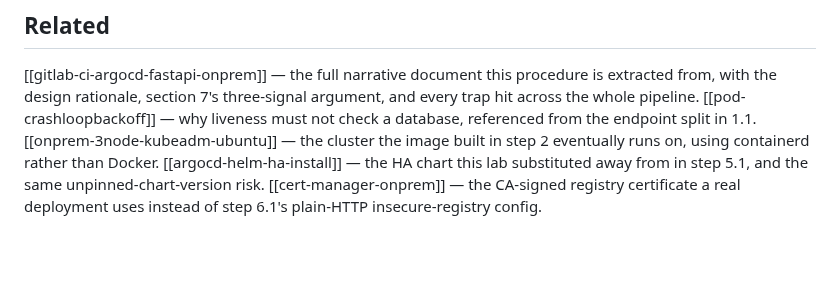
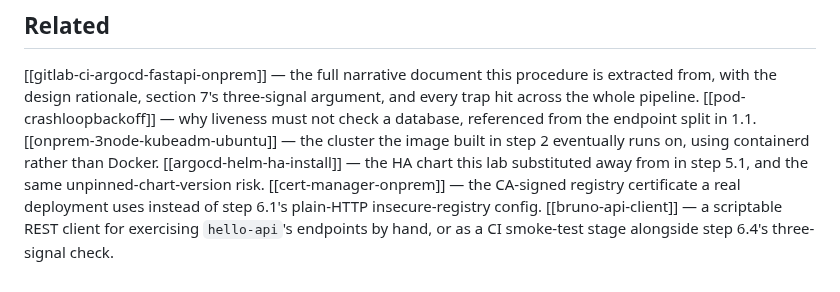
Before and after one commit to jeonck/handson, a Markdown page: 02-runbook/gitlab-ci-argocd-fastapi-procedure.md, the part around the change. Drawn GitHub-style; blank space fills up the shorter version.

```diff
--- a/02-runbook/gitlab-ci-argocd-fastapi-procedure.md
+++ b/02-runbook/gitlab-ci-argocd-fastapi-procedure.md
@@ -847,3 +847,4 @@ from a correctly-secured one.
 [[onprem-3node-kubeadm-ubuntu]] — the cluster the image built in step 2 eventually runs on, using containerd rather than Docker.
 [[argocd-helm-ha-install]] — the HA chart this lab substituted away from in step 5.1, and the same unpinned-chart-version risk.
 [[cert-manager-onprem]] — the CA-signed registry certificate a real deployment uses instead of step 6.1's plain-HTTP insecure-registry config.
+[[bruno-api-client]] — a scriptable REST client for exercising `hello-api`'s endpoints by hand, or as a CI smoke-test stage alongside step 6.4's three-signal check.
```
Also changed, not shown: 04-reference/bruno-api-client.md (added, +321 -0 lines).
